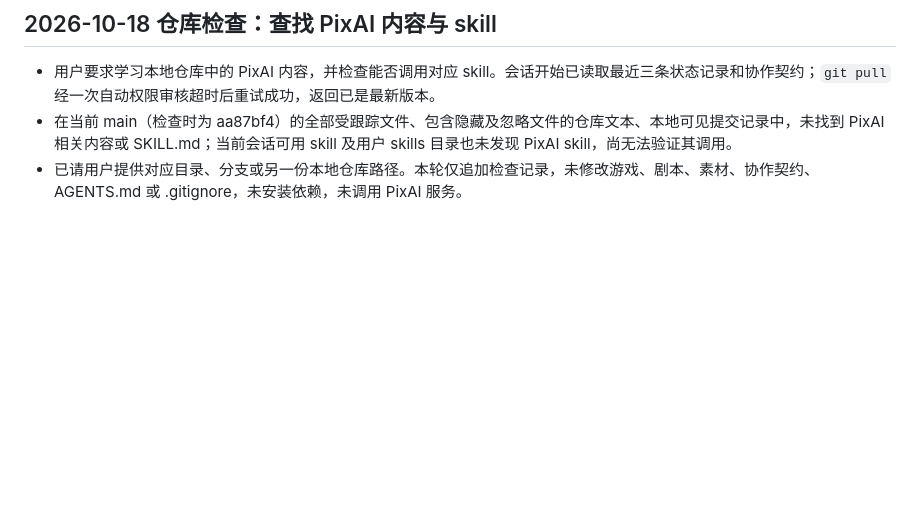
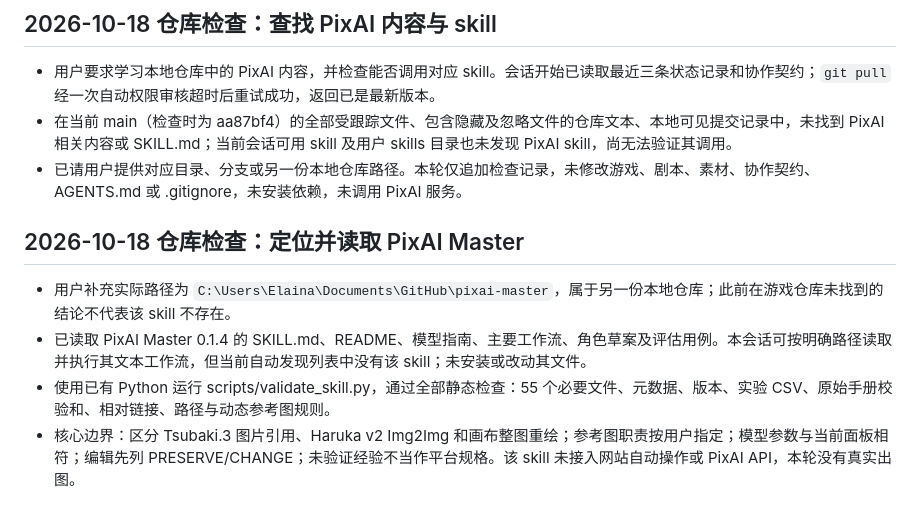
Before and after one commit to zymyln/my-game, a Markdown page: docs/state.md, the part around the change. Rendered like a GitHub page; blank space fills up the shorter version.

Commit message:
记录PixAI Master学习与校验结果

```diff
--- a/docs/state.md
+++ b/docs/state.md
@@ -472,3 +472,10 @@
 - 用户要求学习本地仓库中的 PixAI 内容，并检查能否调用对应 skill。会话开始已读取最近三条状态记录和协作契约；`git pull` 经一次自动权限审核超时后重试成功，返回已是最新版本。
 - 在当前 main（检查时为 aa87bf4）的全部受跟踪文件、包含隐藏及忽略文件的仓库文本、本地可见提交记录中，未找到 PixAI 相关内容或 SKILL.md；当前会话可用 skill 及用户 skills 目录也未发现 PixAI skill，尚无法验证其调用。
 - 已请用户提供对应目录、分支或另一份本地仓库路径。本轮仅追加检查记录，未修改游戏、剧本、素材、协作契约、AGENTS.md 或 .gitignore，未安装依赖，未调用 PixAI 服务。
+
+## 2026-10-18 仓库检查：定位并读取 PixAI Master
+
+- 用户补充实际路径为 `C:\Users\Elaina\Documents\GitHub\pixai-master`，属于另一份本地仓库；此前在游戏仓库未找到的结论不代表该 skill 不存在。
+- 已读取 PixAI Master 0.1.4 的 SKILL.md、README、模型指南、主要工作流、角色草案及评估用例。本会话可按明确路径读取并执行其文本工作流，但当前自动发现列表中没有该 skill；未安装或改动其文件。
+- 使用已有 Python 运行 scripts/validate_skill.py，通过全部静态检查：55 个必要文件、元数据、版本、实验 CSV、原始手册校验和、相对链接、路径与动态参考图规则。
+- 核心边界：区分 Tsubaki.3 图片引用、Haruka v2 Img2Img 和画布整图重绘；参考图职责按用户指定；模型参数与当前面板相符；编辑先列 PRESERVE/CHANGE；未验证经验不当作平台规格。该 skill 未接入网站自动操作或 PixAI API，本轮没有真实出图。
```
